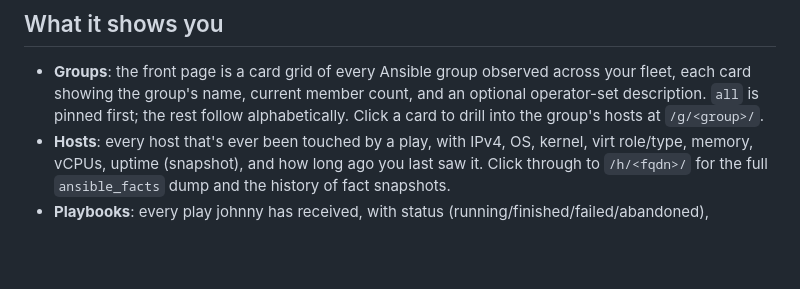
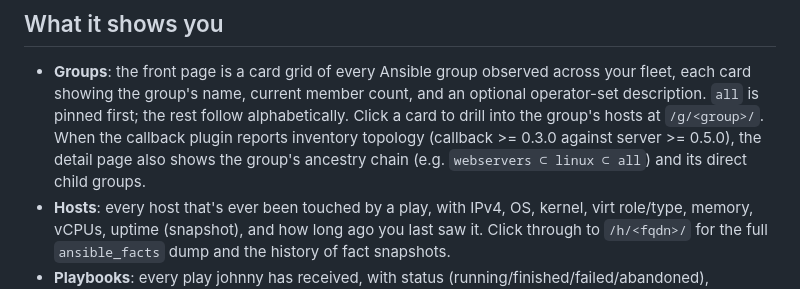
Before and after one commit to sgaduuw/johnny, a Markdown page: README.md, the part around the change. Rendered like a GitHub page; blank space fills up the shorter version.

Commit message:
docs: document group hierarchy rendering in README
Co-Authored-By: Claude Fable 5 <noreply@anthropic.com>

```diff
--- a/README.md
+++ b/README.md
@@ -20,7 +20,11 @@ controller.
   observed across your fleet, each card showing the group's name,
   current member count, and an optional operator-set description.
   `all` is pinned first; the rest follow alphabetically. Click a
-  card to drill into the group's hosts at `/g/<group>/`.
+  card to drill into the group's hosts at `/g/<group>/`. When the
+  callback plugin reports inventory topology (callback >= 0.3.0
+  against server >= 0.5.0), the detail page also shows the group's
+  ancestry chain (e.g. `webservers ⊂ linux ⊂ all`) and its direct
+  child groups.
 - **Hosts**: every host that's ever been touched by a play, with
   IPv4, OS, kernel, virt role/type, memory, vCPUs, uptime
   (snapshot), and how long ago you last saw it. Click through to
```
